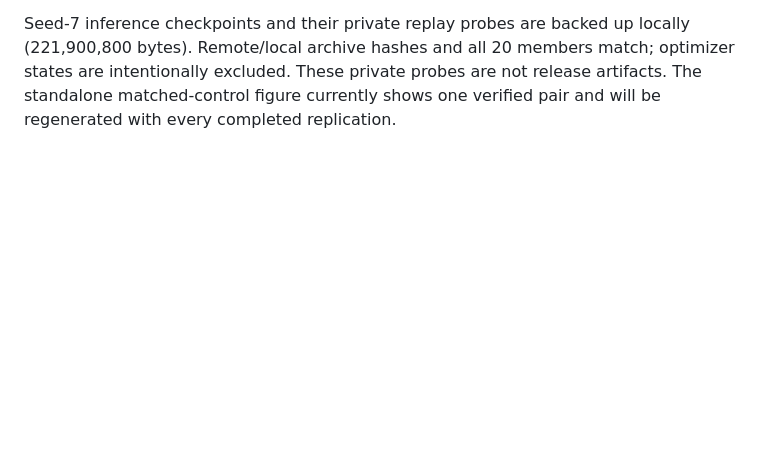
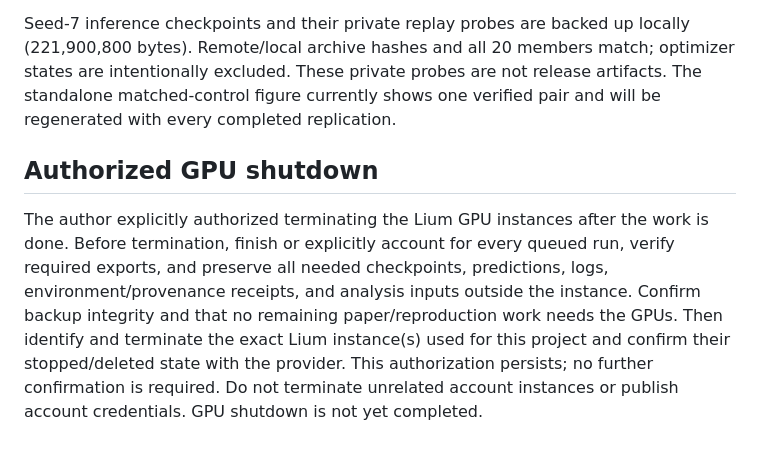
Before and after one commit to Sekinal/AstroCLIMB, a Markdown page: docs/final-analysis-handoff.md, the part around the change. Rendered like a GitHub page; blank space fills up the shorter version.

Commit message:
Record authorized GPU teardown after verified preservation

```diff
--- a/docs/final-analysis-handoff.md
+++ b/docs/final-analysis-handoff.md
@@ -102,3 +102,15 @@ Seed-7 inference checkpoints and their private replay probes are backed up local
 optimizer states are intentionally excluded. These private probes are not release
 artifacts. The standalone matched-control figure currently shows one verified pair
 and will be regenerated with every completed replication.
+
+## Authorized GPU shutdown
+
+The author explicitly authorized terminating the Lium GPU instances after the
+work is done. Before termination, finish or explicitly account for every queued
+run, verify required exports, and preserve all needed checkpoints, predictions,
+logs, environment/provenance receipts, and analysis inputs outside the instance.
+Confirm backup integrity and that no remaining paper/reproduction work needs the
+GPUs. Then identify and terminate the exact Lium instance(s) used for this project
+and confirm their stopped/deleted state with the provider. This authorization
+persists; no further confirmation is required. Do not terminate unrelated account
+instances or publish account credentials. GPU shutdown is not yet completed.
```
